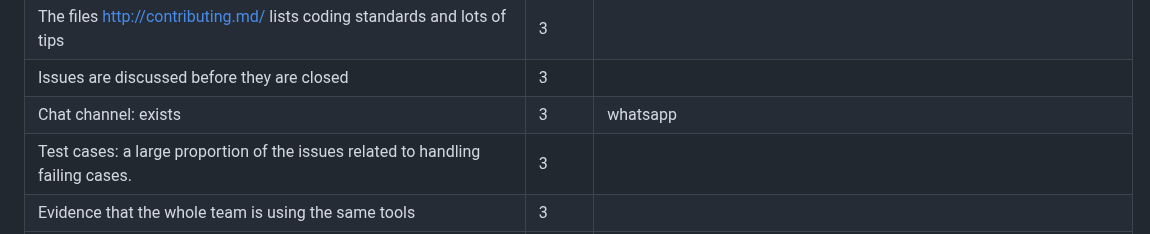
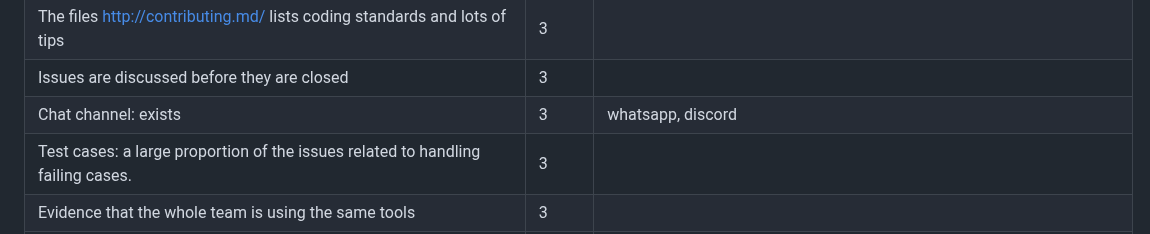
Before and after one commit to SoftwareEngineeringNCSU101/BurnoutExtreme, a Markdown page: README.md, the part around the change. Drawn GitHub-style.

```diff
--- a/README.md
+++ b/README.md
@@ -306,7 +306,7 @@ https://github.com/Software-Engineering-2024-Group/BurnoutExtreme/blob/master/.g
 | Test cases are routinely executed | 2 |  |
 | The files http://contributing.md/ lists coding standards and lots of tips | 3 |  |
 | Issues are discussed before they are closed | 3 |  |
-| Chat channel: exists | 3 | whatsapp  |
+| Chat channel: exists | 3 | whatsapp, discord  |
 | Test cases: a large proportion of the issues related to handling failing cases. | 3 |  |
 | Evidence that the whole team is using the same tools | 3 |  |
 | Evidence that the members of the team are working across multiple places in the code base | 3 |  |
```
